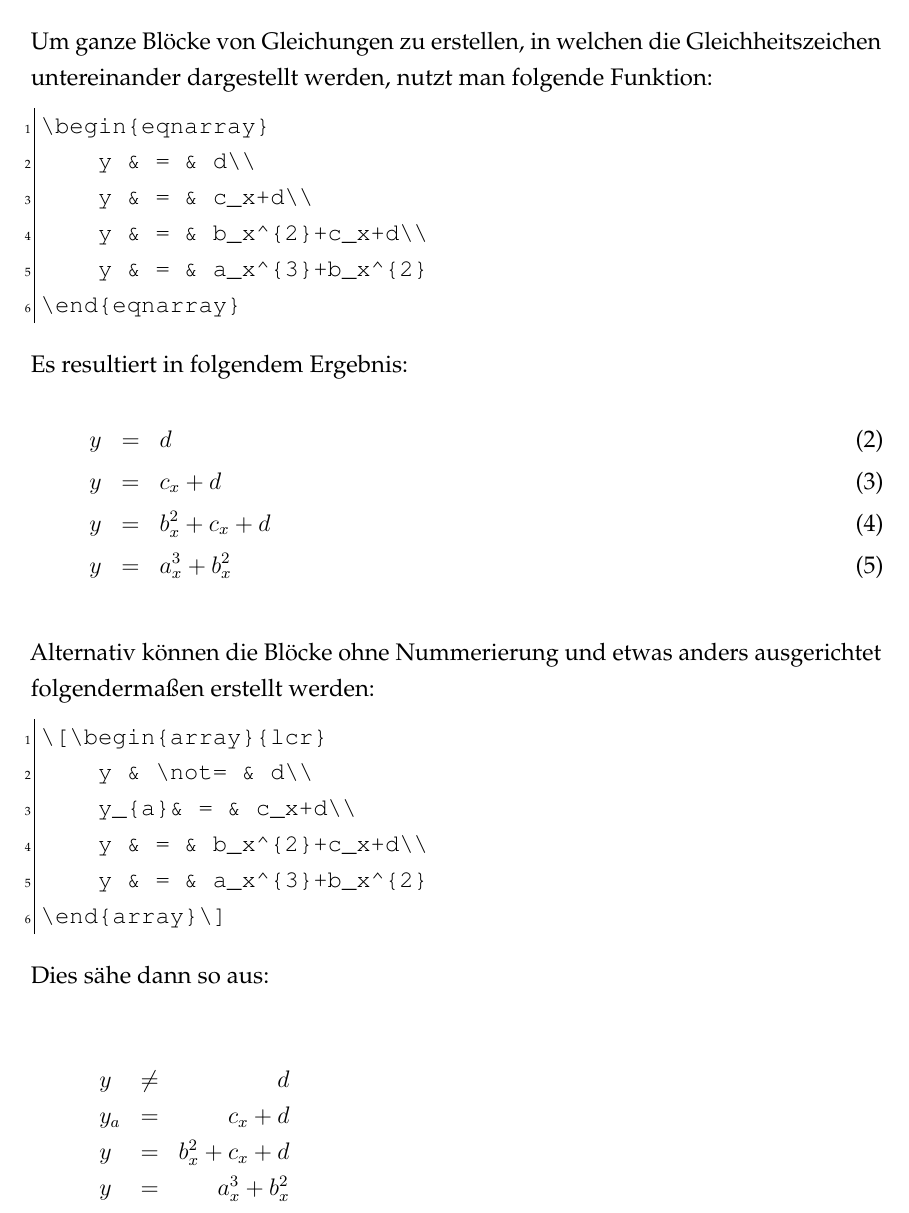
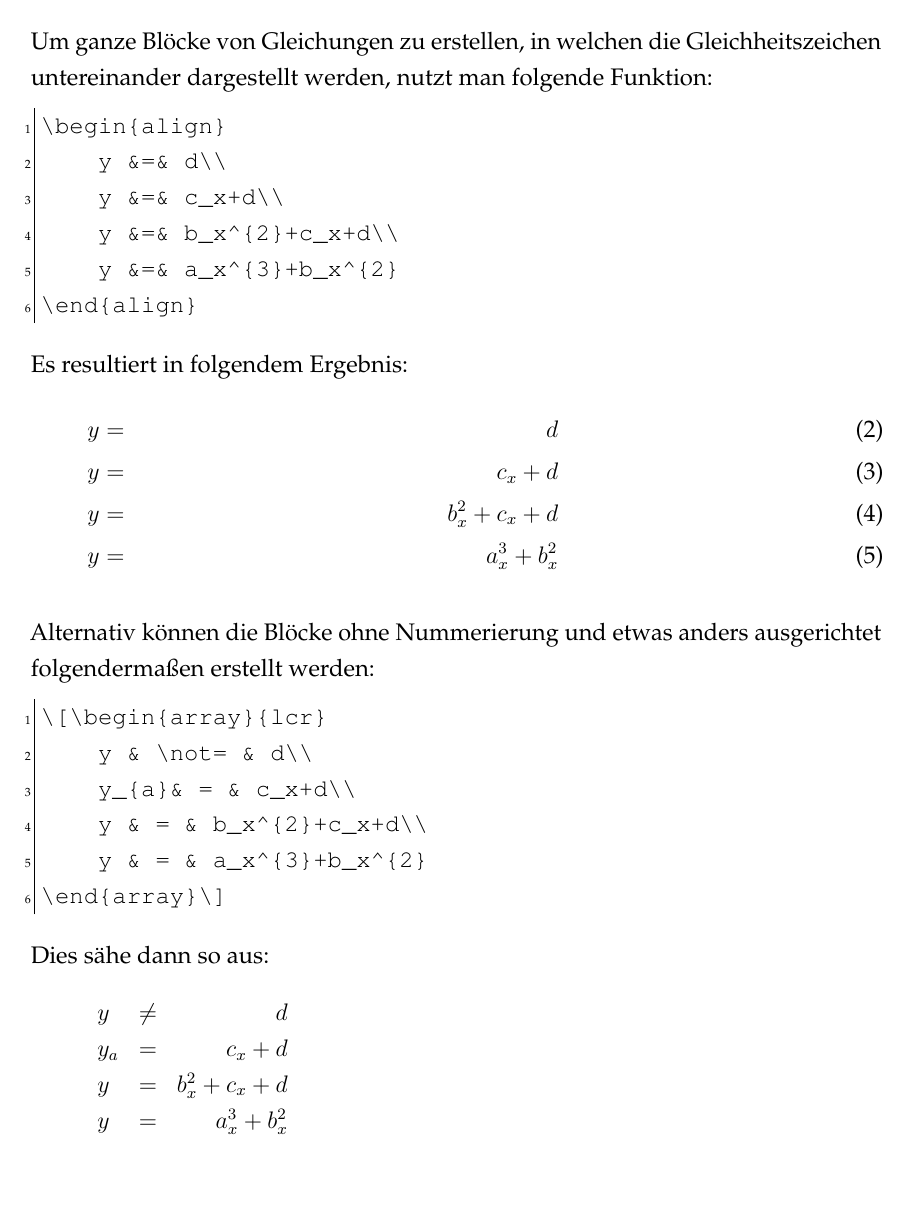
Before and after one commit to JoshArndt1999/FOM-LaTeX, a LaTeX thesis (Wissenschaftliche Arbeit/main.tex, which reads Wissenschaftliche Arbeit/Textteil/Kapitel/Gleichungen.tex): part of page 20 of 29, cut so that both start at the same text, the shorter picture padded with empty space. Compiled offline with pdfLaTeX.

Commit message:
Mathematische Ausdr[cke angepasst

```diff
--- a/Wissenschaftliche Arbeit/Textteil/Kapitel/Gleichungen.tex
+++ b/Wissenschaftliche Arbeit/Textteil/Kapitel/Gleichungen.tex
@@ -39,21 +35,21 @@ Der Code hierfür würde beispielsweise folgendermaßen lauten:
 
 Um ganze Blöcke von Gleichungen zu erstellen, in welchen die Gleichheitszeichen untereinander dargestellt werden, nutzt man folgende Funktion:
 \begin{lstlisting}
-\begin{eqnarray}
-    y & = & d\\
-    y & = & c_x+d\\
-    y & = & b_x^{2}+c_x+d\\
-    y & = & a_x^{3}+b_x^{2}
-\end{eqnarray}
+\begin{align}
+    y &=& d\\
+    y &=& c_x+d\\
+    y &=& b_x^{2}+c_x+d\\
+    y &=& a_x^{3}+b_x^{2}
+\end{align}
 \end{lstlisting}
 
 Es resultiert in folgendem Ergebnis:
-\begin{eqnarray}
-    y & = & d\\
-    y & = & c_x+d\\
-    y & = & b_x^{2}+c_x+d\\
-    y & = & a_x^{3}+b_x^{2}
-\end{eqnarray}
+\begin{align}
+    y &=& d\\
+    y &=& c_x+d\\
+    y &=& b_x^{2}+c_x+d\\
+    y &=& a_x^{3}+b_x^{2}
+\end{align}
 
 Alternativ können die Blöcke ohne Nummerierung und etwas anders ausgerichtet folgendermaßen erstellt werden:
 \begin{lstlisting}
--- a/Wissenschaftliche Arbeit/main.tex
+++ b/Wissenschaftliche Arbeit/main.tex
@@ -22,7 +22,8 @@
 %-------------------------------------------------------------------------------
 %Mathematische Ausdrücke
 %-------------------------------------------------------------------------------
-%\usepackage{amsmath}%Mathematische Ausdrücke
+\usepackage{amsmath}
+\usepackage{amssymb}
 \counterwithout{equation}{chapter}%Nummerierung aufsteigend ohne Kapitelnummer
 
 % Mathe Einrückung
@@ -38,11 +39,6 @@
 %Meta Infos laden
 %-------------------------------------------------------------------------------
 \input{Skripte/meta}
-
-% Mathe
-
-\usepackage{amsmath}
-\usepackage{amssymb}
 
 %-------------------------------------------------------------------------------
 %Abbildungen einbinden
```
Also changed, not shown: Wissenschaftliche Arbeit/main.pdf, Wissenschaftliche Arbeit/Textteil/Kapitel/Gleichungen.tex (11 more changed lines).
